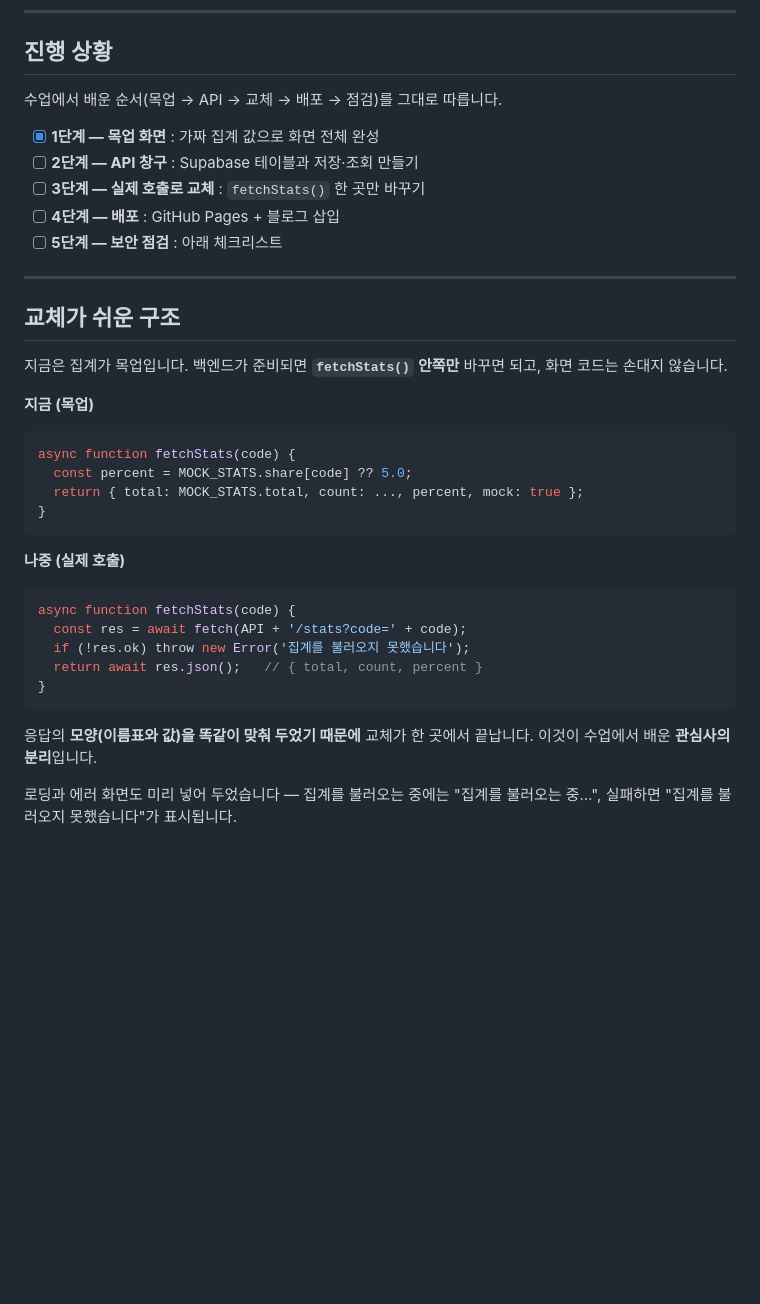
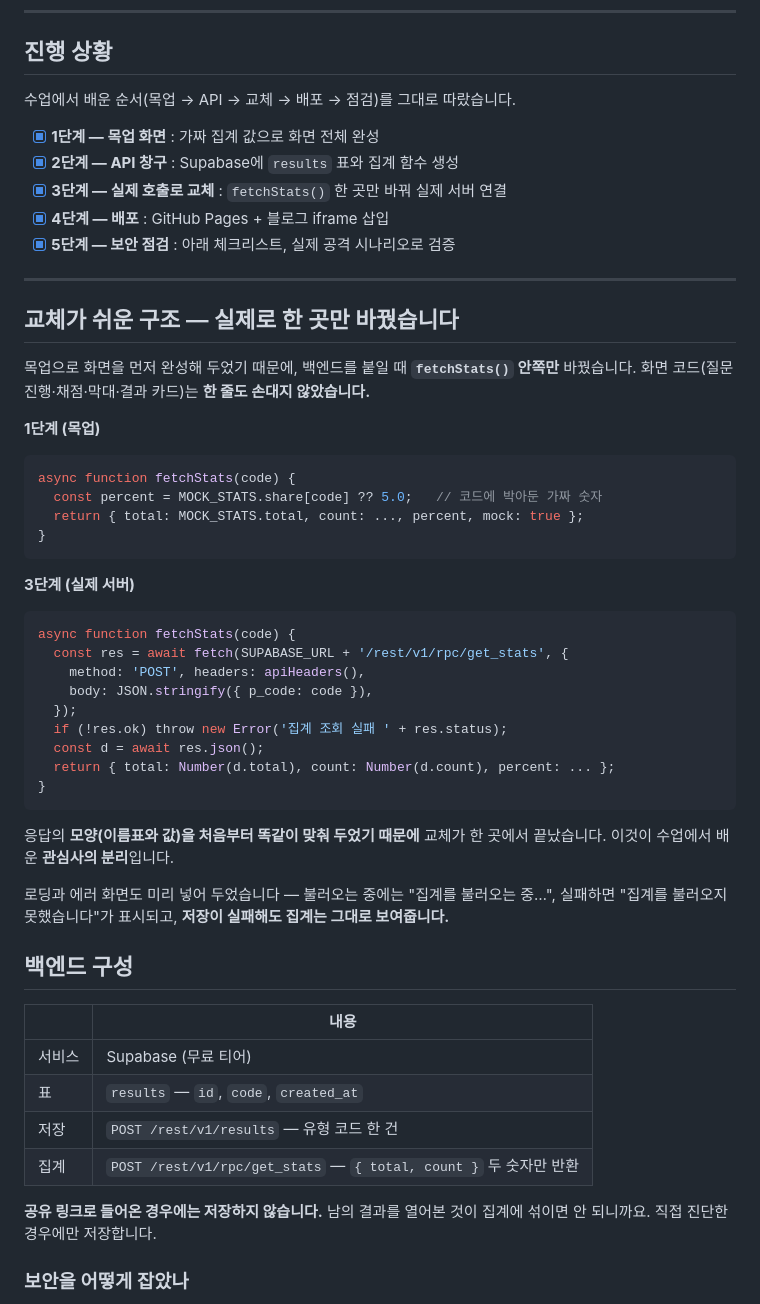
Before and after one commit to ldk1575/my-game, a Markdown page: ai-collab-mbti/README.md, the part around one of its changes. Rendered like a GitHub page; blank space fills up the shorter version.

Commit message:
README: 백엔드 구성과 보안 검증 결과 기록
- 진행 상황 1~5단계 전부 완료로 갱신
- 목업 -> 실제 서버 교체 시 한 함수만 바뀐 것을 코드로 대조
- 위협별 방어 방법 표
- curl 로 실제 공격해 확인한 결과 (잘못된 코드 401 거부, 원본 조회 차단, 삭제 무효)
- 남아 있는 한계 명시 (중복 진단 집계, 무료 티어 7일 일시정지)

````diff
--- a/ai-collab-mbti/README.md
+++ b/ai-collab-mbti/README.md
@@ -106,39 +106,57 @@ AI와 함께 일하는 방식을 **네 가지 축**으로 나눠 **16가지 유
 
 ## 진행 상황
 
-수업에서 배운 순서(목업 → API → 교체 → 배포 → 점검)를 그대로 따릅니다.
+수업에서 배운 순서(목업 → API → 교체 → 배포 → 점검)를 그대로 따랐습니다.
 
 - [x] **1단계 — 목업 화면** : 가짜 집계 값으로 화면 전체 완성
-- [ ] **2단계 — API 창구** : Supabase 테이블과 저장·조회 만들기
-- [ ] **3단계 — 실제 호출로 교체** : `fetchStats()` 한 곳만 바꾸기
-- [ ] **4단계 — 배포** : GitHub Pages + 블로그 삽입
-- [ ] **5단계 — 보안 점검** : 아래 체크리스트
+- [x] **2단계 — API 창구** : Supabase에 `results` 표와 집계 함수 생성
+- [x] **3단계 — 실제 호출로 교체** : `fetchStats()` 한 곳만 바꿔 실제 서버 연결
+- [x] **4단계 — 배포** : GitHub Pages + 블로그 iframe 삽입
+- [x] **5단계 — 보안 점검** : 아래 체크리스트, 실제 공격 시나리오로 검증
 
 ---
 
-## 교체가 쉬운 구조
+## 교체가 쉬운 구조 — 실제로 한 곳만 바꿨습니다
 
-지금은 집계가 목업입니다. 백엔드가 준비되면 **`fetchStats()` 안쪽만** 바꾸면 되고, 화면 코드는 손대지 않습니다.
+목업으로 화면을 먼저 완성해 두었기 때문에, 백엔드를 붙일 때 **`fetchStats()` 안쪽만** 바꿨습니다. 화면 코드(질문 진행·채점·막대·결과 카드)는 **한 줄도 손대지 않았습니다.**
 
-**지금 (목업)**
+**1단계 (목업)**
 
 ```js
 async function fetchStats(code) {
-  const percent = MOCK_STATS.share[code] ?? 5.0;
+  const percent = MOCK_STATS.share[code] ?? 5.0;   // 코드에 박아둔 가짜 숫자
   return { total: MOCK_STATS.total, count: ..., percent, mock: true };
 }
 ```
 
-**나중 (실제 호출)**
+**3단계 (실제 서버)**
 
 ```js
 async function fetchStats(code) {
-  const res = await fetch(API + '/stats?code=' + code);
-  if (!res.ok) throw new Error('집계를 불러오지 못했습니다');
-  return await res.json();   // { total, count, percent }
+  const res = await fetch(SUPABASE_URL + '/rest/v1/rpc/get_stats', {
+    method: 'POST', headers: apiHeaders(),
+    body: JSON.stringify({ p_code: code }),
+  });
+  if (!res.ok) throw new Error('집계 조회 실패 ' + res.status);
+  const d = await res.json();
+  return { total: Number(d.total), count: Number(d.count), percent: ... };
 }
 ```
 
-응답의 **모양(이름표와 값)을 똑같이 맞춰 두었기 때문에** 교체가 한 곳에서 끝납니다. 이것이 수업에서 배운 **관심사의 분리**입니다.
+응답의 **모양(이름표와 값)을 처음부터 똑같이 맞춰 두었기 때문에** 교체가 한 곳에서 끝났습니다. 이것이 수업에서 배운 **관심사의 분리**입니다.
 
-로딩과 에러 화면도 미리 넣어 두었습니다 — 집계를 불러오는 중에는 "집계를 불러오는 중…", 실패하면 "집계를 불러오지 못했습니다"가 표시됩니다.
+로딩과 에러 화면도 미리 넣어 두었습니다 — 불러오는 중에는 "집계를 불러오는 중…", 실패하면 "집계를 불러오지 못했습니다"가 표시되고, **저장이 실패해도 집계는 그대로 보여줍니다.**
+
+## 백엔드 구성
+
+| | 내용 |
+| --- | --- |
+| 서비스 | Supabase (무료 티어) |
+| 표 | `results` — `id`, `code`, `created_at` |
+| 저장 | `POST /rest/v1/results` — 유형 코드 한 건 |
+| 집계 | `POST /rest/v1/rpc/get_stats` — `{ total, count }` 두 숫자만 반환 |
+
+**공유 링크로 들어온 경우에는 저장하지 않습니다.** 남의 결과를 열어본 것이 집계에 섞이면 안 되니까요. 직접 진단한 경우에만 저장합니다.
+
+### 보안을 어떻게 잡았나
+
````
Also changed, not shown: other parts of ai-collab-mbti/README.md (+28 -0 lines).
